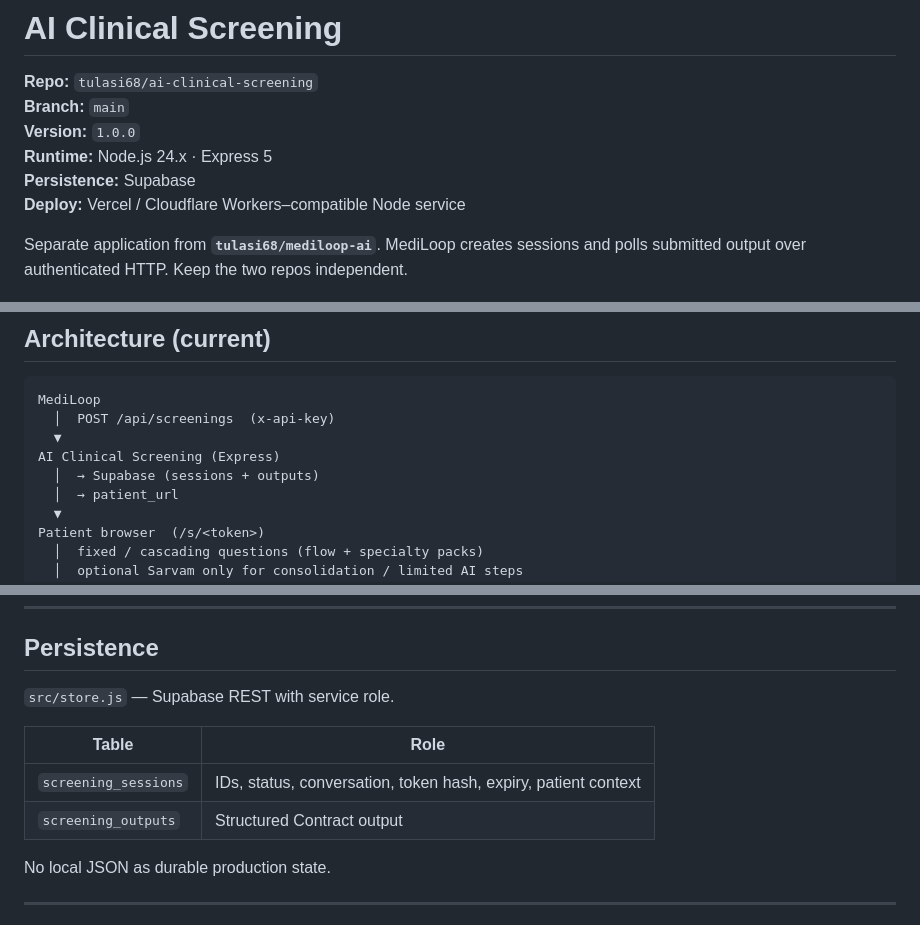
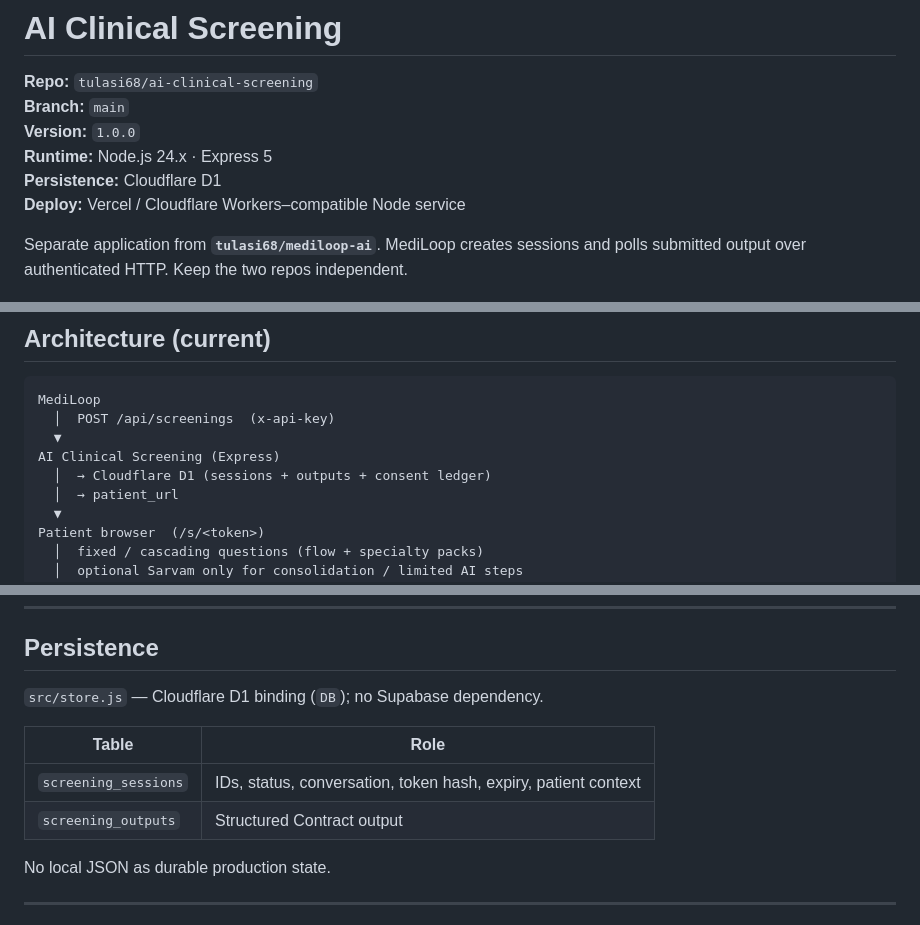
Before and after one commit to tulasi68/ai-clinical-screening, a Markdown page: README.md, 3 parts joined by grey strips. Rendered like a GitHub page.

Commit message:
Document Cloudflare D1 screening persistence

```diff
--- a/README.md
+++ b/README.md
@@ -4,7 +4,7 @@
 **Branch:** `main`
 **Version:** `1.0.0`
 **Runtime:** Node.js 24.x · Express 5
-**Persistence:** Supabase
+**Persistence:** Cloudflare D1
 **Deploy:** Vercel / Cloudflare Workers–compatible Node service
 
 Separate application from **`tulasi68/mediloop-ai`**. MediLoop creates sessions and polls submitted output over authenticated HTTP. Keep the two repos independent.
@@ -33,7 +33,7 @@ MediLoop
   │  POST /api/screenings  (x-api-key)
   ▼
 AI Clinical Screening (Express)
-  │  → Supabase (sessions + outputs)
+  │  → Cloudflare D1 (sessions + outputs + consent ledger)
   │  → patient_url
   ▼
 Patient browser  (/s/<token>)
@@ -237,12 +237,12 @@ Mismatch → `401` from this service.
 
 ## Persistence
 
-`src/store.js` — Supabase REST with service role.
+`src/store.js` — Cloudflare D1 binding (`DB`); no Supabase dependency.
 
 | Table | Role |
 |-------|------|
 | `screening_sessions` | IDs, status, conversation, token hash, expiry, patient context |
-| `screening_outputs` | Structured Contract output |
+| `screening_outputs` | Structured Contract output |\n| `screening_consent_events` | Append-only consent grants and withdrawals |
 
 No local JSON as durable production state.
 
```
Also changed, not shown: other parts of README.md (+3 -3 lines).
